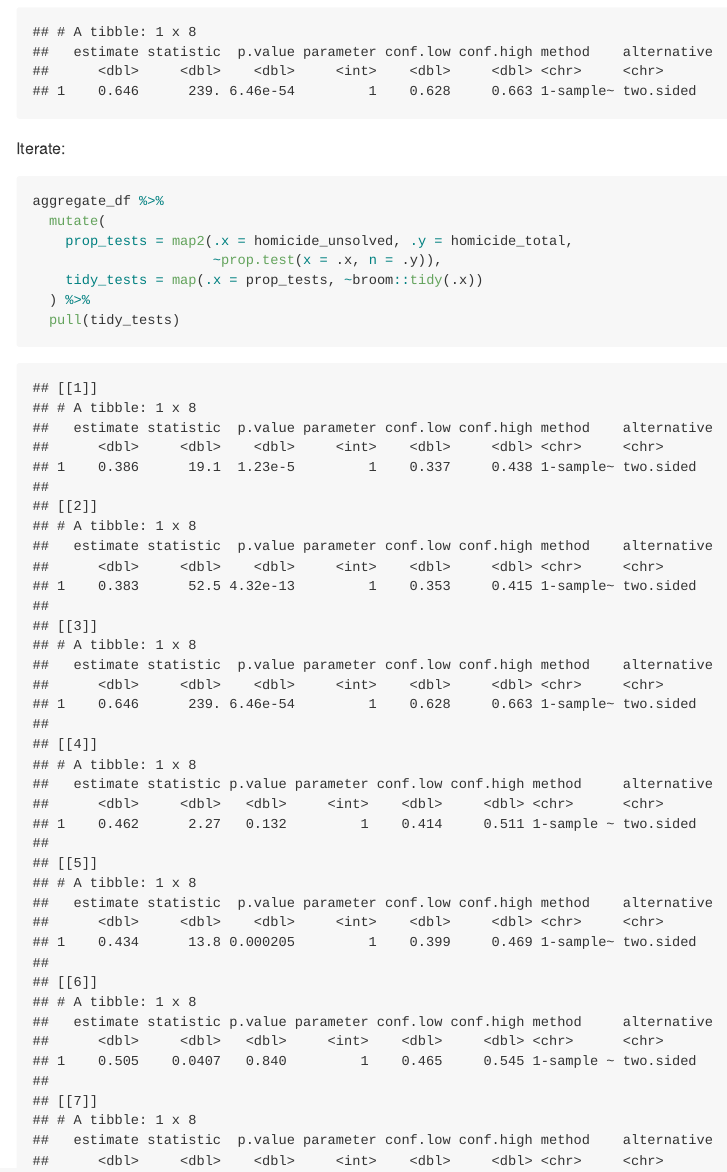
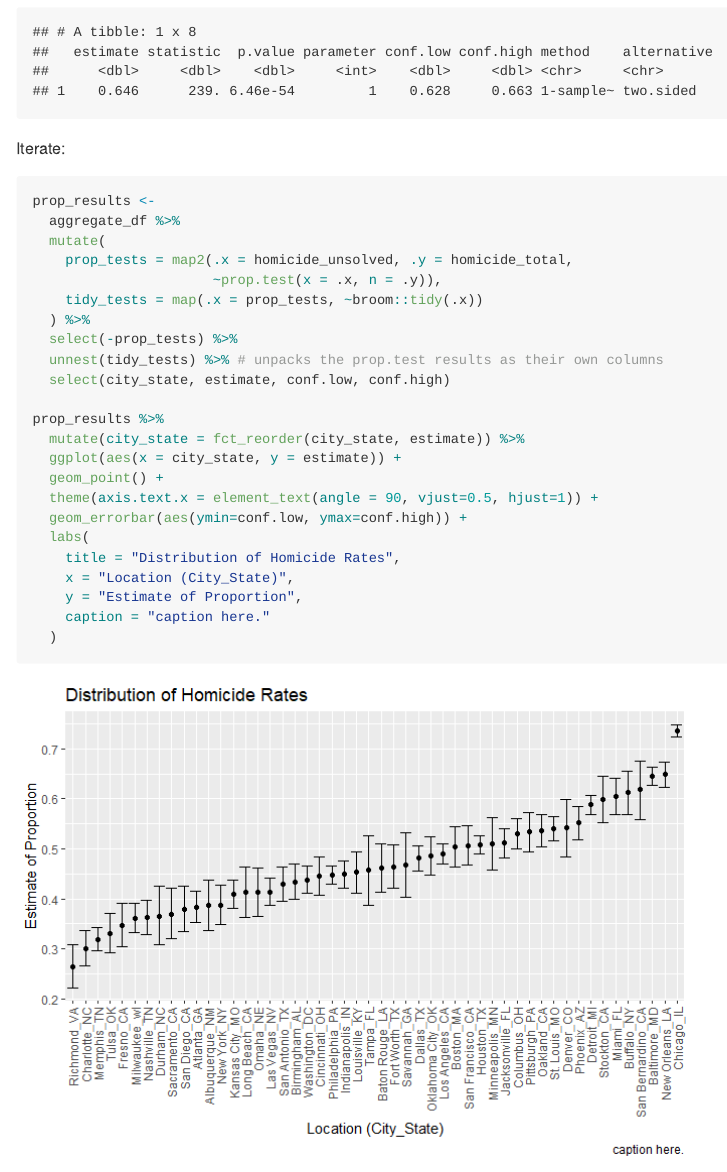
Before and after one commit to sydngg/p8105_hw5_sn2863, an R Markdown document (p8105_hw5_sn2863.Rmd): the page in a window 1100 px wide, from 1250 px down. The pictures show the output file p8105_hw5_sn2863.md that the author committed with the source, drawn offline in the style of GitHub.

Commit message:
adding ggplot for distribution of homicide proportions

````diff
--- a/p8105_hw5_sn2863.Rmd
+++ b/p8105_hw5_sn2863.Rmd
@@ -45,11 +45,27 @@ prop.test(
 
 Iterate:
 ```{r}
-aggregate_df %>%
+prop_results <-
+  aggregate_df %>%
   mutate(
     prop_tests = map2(.x = homicide_unsolved, .y = homicide_total,
                       ~prop.test(x = .x, n = .y)),
     tidy_tests = map(.x = prop_tests, ~broom::tidy(.x))
   ) %>%
-  pull(tidy_tests)
+  select(-prop_tests) %>%
+  unnest(tidy_tests) %>% # unpacks the prop.test results as their own columns
+  select(city_state, estimate, conf.low, conf.high)
+
+prop_results %>%
+  mutate(city_state = fct_reorder(city_state, estimate)) %>%
+  ggplot(aes(x = city_state, y = estimate)) +
+  geom_point() +
+  theme(axis.text.x = element_text(angle = 90, vjust=0.5, hjust=1)) +
+  geom_errorbar(aes(ymin=conf.low, ymax=conf.high)) +
+  labs(
+    title = "Distribution of Homicide Rates",
+    x = "Location (City_State)",
+    y = "Estimate of Proportion",
+    caption = "caption here."
+  )
 ```
````
Also changed, not shown: p8105_hw5_sn2863.md, p8105_hw5_sn2863_files/figure-gfm/unnamed-chunk-3-1.png (added).
